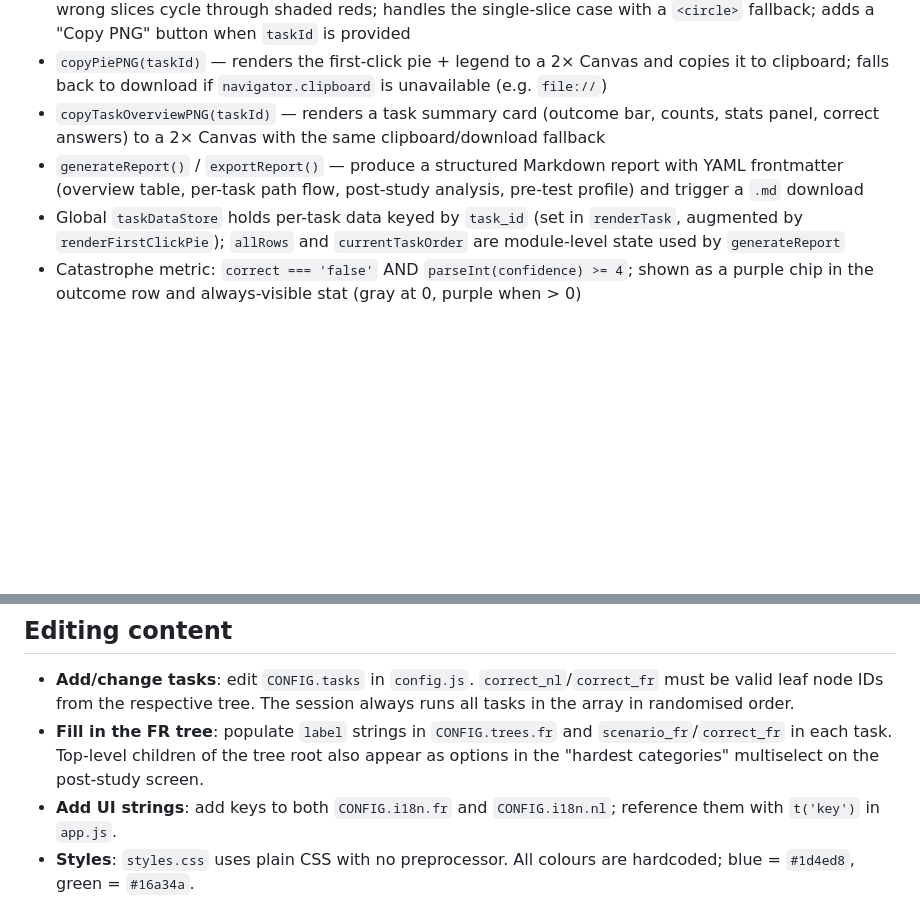
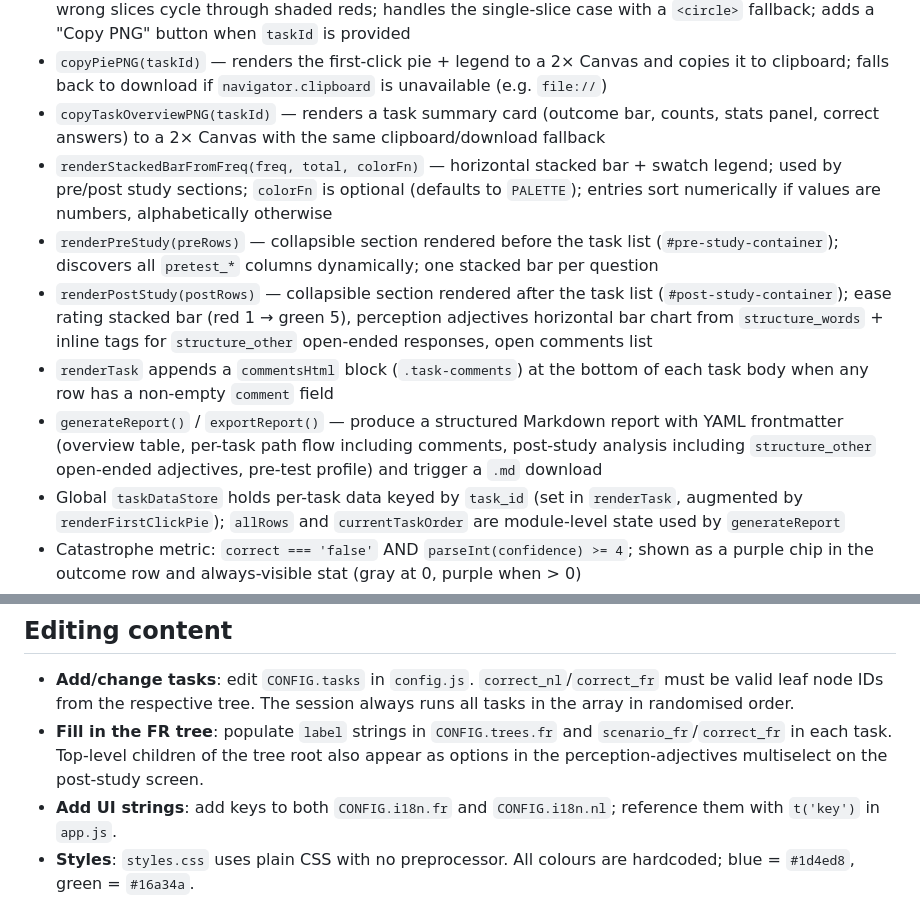
Before and after one commit to blork02/tree-test-standalone, a Markdown page: CLAUDE.md, 2 parts joined by grey strips. GitHub-like rendering; blank space fills up the shorter version.

Commit message:
new session
new init

```diff
--- a/CLAUDE.md
+++ b/CLAUDE.md
@@ -94,7 +94,11 @@ Task order uses a seeded LCG shuffle (`Math.imul`) so the seed is recorded in th
 - `renderFirstClickPie(rows, correctInfo, taskId)` — SVG pie (100×100); correct slice = `#16a34a` green, wrong slices cycle through shaded reds; handles the single-slice case with a `<circle>` fallback; adds a "Copy PNG" button when `taskId` is provided
 - `copyPiePNG(taskId)` — renders the first-click pie + legend to a 2× Canvas and copies it to clipboard; falls back to download if `navigator.clipboard` is unavailable (e.g. `file://`)
 - `copyTaskOverviewPNG(taskId)` — renders a task summary card (outcome bar, counts, stats panel, correct answers) to a 2× Canvas with the same clipboard/download fallback
-- `generateReport()` / `exportReport()` — produce a structured Markdown report with YAML frontmatter (overview table, per-task path flow, post-study analysis, pre-test profile) and trigger a `.md` download
+- `renderStackedBarFromFreq(freq, total, colorFn)` — horizontal stacked bar + swatch legend; used by pre/post study sections; `colorFn` is optional (defaults to `PALETTE`); entries sort numerically if values are numbers, alphabetically otherwise
+- `renderPreStudy(preRows)` — collapsible section rendered before the task list (`#pre-study-container`); discovers all `pretest_*` columns dynamically; one stacked bar per question
+- `renderPostStudy(postRows)` — collapsible section rendered after the task list (`#post-study-container`); ease rating stacked bar (red 1 → green 5), perception adjectives horizontal bar chart from `structure_words` + inline tags for `structure_other` open-ended responses, open comments list
+- `renderTask` appends a `commentsHtml` block (`.task-comments`) at the bottom of each task body when any row has a non-empty `comment` field
+- `generateReport()` / `exportReport()` — produce a structured Markdown report with YAML frontmatter (overview table, per-task path flow including comments, post-study analysis including `structure_other` open-ended adjectives, pre-test profile) and trigger a `.md` download
 - Global `taskDataStore` holds per-task data keyed by `task_id` (set in `renderTask`, augmented by `renderFirstClickPie`); `allRows` and `currentTaskOrder` are module-level state used by `generateReport`
 - Catastrophe metric: `correct === 'false'` AND `parseInt(confidence) >= 4`; shown as a purple chip in the outcome row and always-visible stat (gray at 0, purple when > 0)
 - Task sections sorted numerically by the integer suffix of `task_id` (task1, task2, …)
@@ -116,6 +120,6 @@ Full column reference and the analysis prompt template for Claude are in `ANALYS
 ## Editing content
 
 - **Add/change tasks**: edit `CONFIG.tasks` in `config.js`. `correct_nl`/`correct_fr` must be valid leaf node IDs from the respective tree. The session always runs all tasks in the array in randomised order.
-- **Fill in the FR tree**: populate `label` strings in `CONFIG.trees.fr` and `scenario_fr`/`correct_fr` in each task. Top-level children of the tree root also appear as options in the "hardest categories" multiselect on the post-study screen.
+- **Fill in the FR tree**: populate `label` strings in `CONFIG.trees.fr` and `scenario_fr`/`correct_fr` in each task. Top-level children of the tree root also appear as options in the perception-adjectives multiselect on the post-study screen.
 - **Add UI strings**: add keys to both `CONFIG.i18n.fr` and `CONFIG.i18n.nl`; reference them with `t('key')` in `app.js`.
 - **Styles**: `styles.css` uses plain CSS with no preprocessor. All colours are hardcoded; blue = `#1d4ed8`, green = `#16a34a`.
```
Also changed, not shown: README.md (+1 -1 lines).
